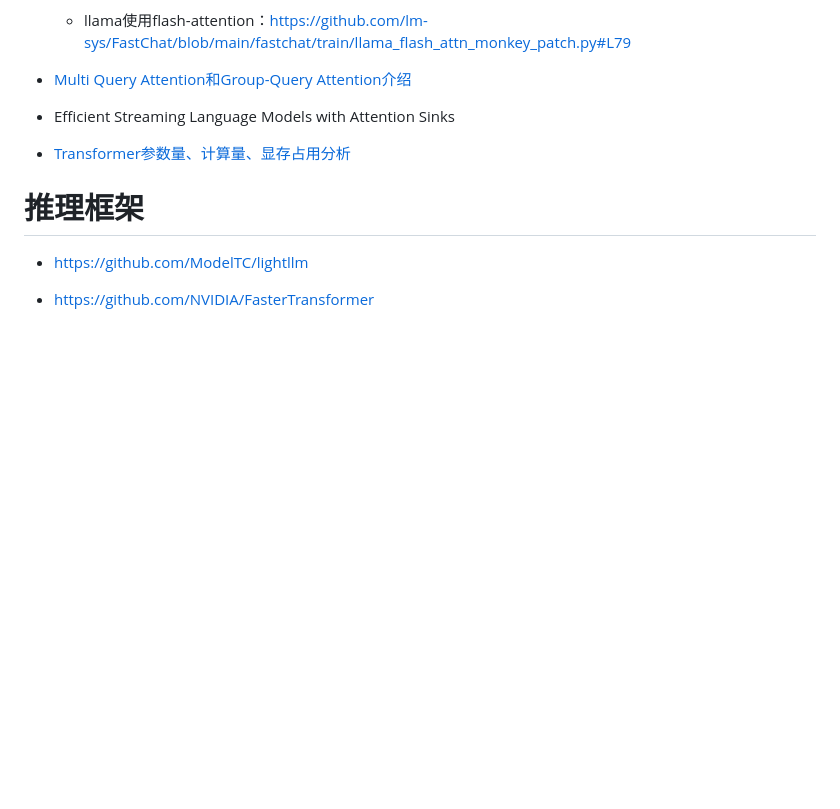
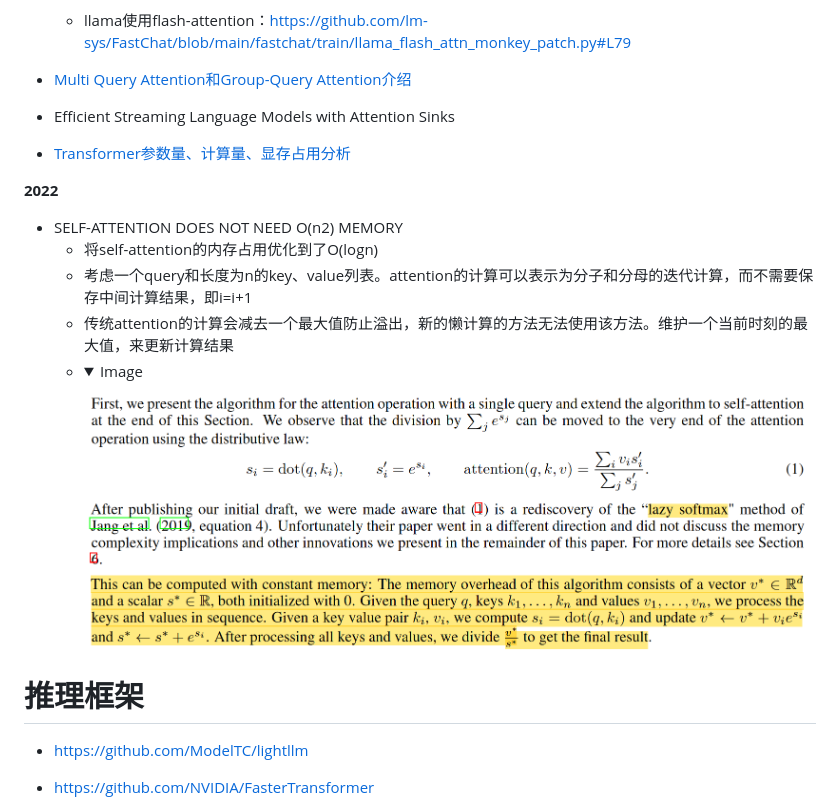
Before and after one commit to xueyongfu11/awesome-deep-learning-resource, a Markdown page: Model-acceleration/llm-model-acceleration.md, the part around the change. GitHub-like rendering; pictures changed too: assets/xFormer.png (added); folded sections open; blank space fills up the shorter version.

```diff
--- a/Model-acceleration/llm-model-acceleration.md
+++ b/Model-acceleration/llm-model-acceleration.md
@@ -10,6 +10,17 @@
 - Efficient Streaming Language Models with Attention Sinks
 
 - [Transformer参数量、计算量、显存占用分析](https://mp.weixin.qq.com/s/4_6J7-NZML5pTGTSH1-KMg)
+
+**2022**
+
+- SELF-ATTENTION DOES NOT NEED O(n2) MEMORY
+  - 将self-attention的内存占用优化到了O(logn)
+  - 考虑一个query和长度为n的key、value列表。attention的计算可以表示为分子和分母的迭代计算，而不需要保存中间计算结果，即i=i+1
+  - 传统attention的计算会减去一个最大值防止溢出，新的懒计算的方法无法使用该方法。维护一个当前时刻的最大值，来更新计算结果
+  - <details>
+    <summary>Image </summary>
+    <img src="../assets/xFormer.png" align="middle" />
+    </details>
 
 
 
```
Also changed, not shown: Large-language-model/available-llm.md (+15 -2 lines).
